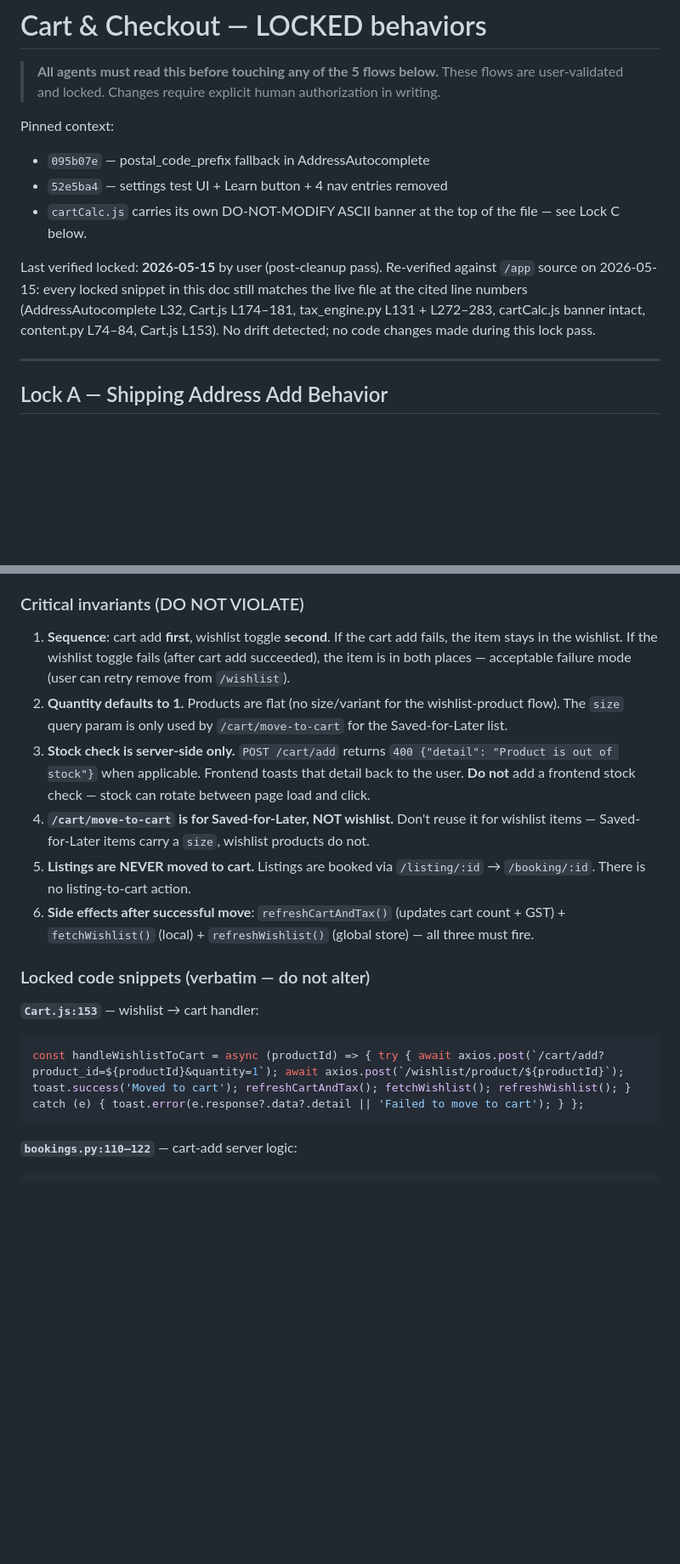
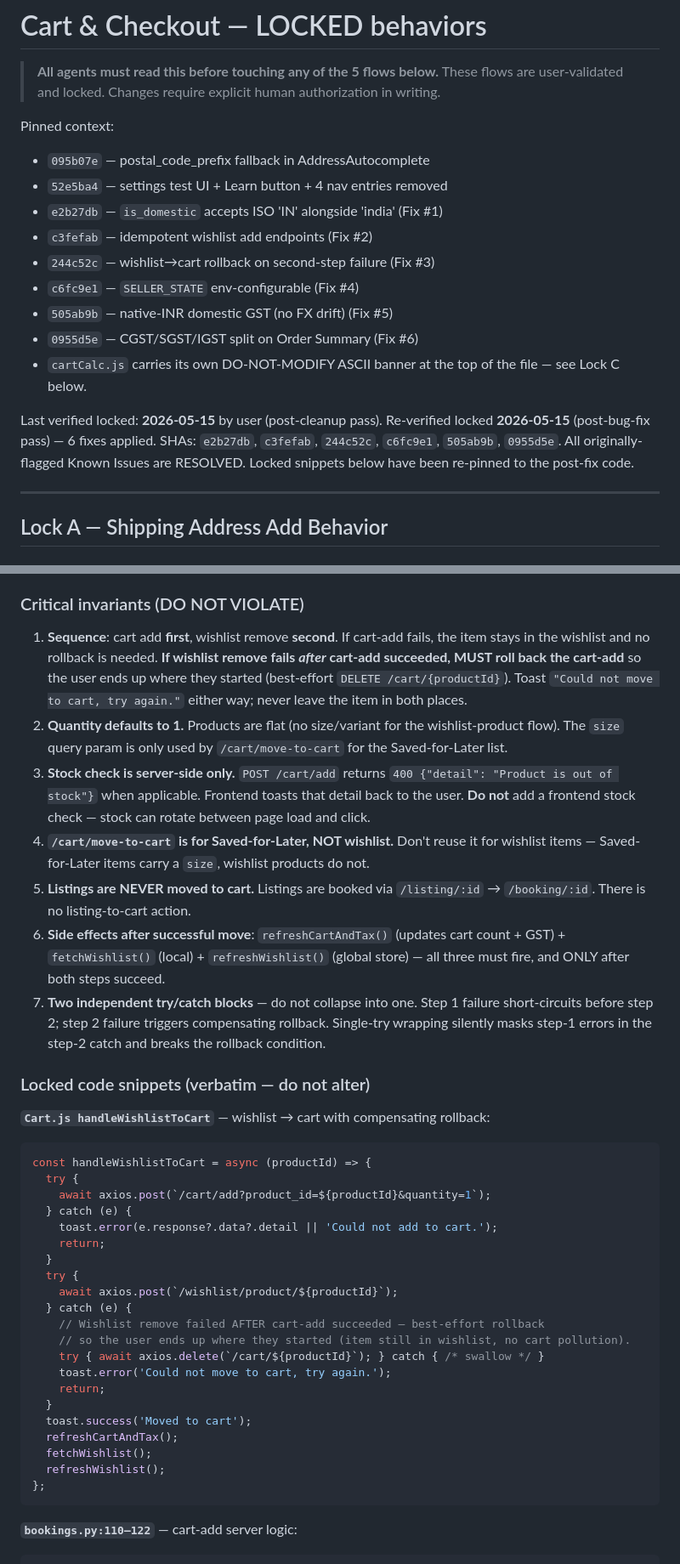
Before and after one commit to shubham-shukla-06/Bottom-Time-Web-and-Mobile, a Markdown page: memory/CART_CHECKOUT_LOCKED.md, 2 parts joined by grey strips. Shown at 85% size. GitHub-like rendering; blank space fills up the shorter version.

Commit message:
memory: update cart+checkout lock doc to reflect 6-fix pass

````diff
--- a/memory/CART_CHECKOUT_LOCKED.md
+++ b/memory/CART_CHECKOUT_LOCKED.md
@@ -7,10 +7,16 @@
 Pinned context:
 - `095b07e` — postal_code_prefix fallback in AddressAutocomplete
 - `52e5ba4` — settings test UI + Learn button + 4 nav entries removed
+- `e2b27db` — `is_domestic` accepts ISO 'IN' alongside 'india' (Fix #1)
+- `c3fefab` — idempotent wishlist add endpoints (Fix #2)
+- `244c52c` — wishlist→cart rollback on second-step failure (Fix #3)
+- `c6fc9e1` — `SELLER_STATE` env-configurable (Fix #4)
+- `505ab9b` — native-INR domestic GST (no FX drift) (Fix #5)
+- `0955d5e` — CGST/SGST/IGST split on Order Summary (Fix #6)
 - `cartCalc.js` carries its own DO-NOT-MODIFY ASCII banner at the top of the file — see Lock C below.
 
 Last verified locked: **2026-05-15** by user (post-cleanup pass).
-Re-verified against `/app` source on 2026-05-15: every locked snippet in this doc still matches the live file at the cited line numbers (AddressAutocomplete L32, Cart.js L174–181, tax_engine.py L131 + L272–283, cartCalc.js banner intact, content.py L74–84, Cart.js L153). No drift detected; no code changes made during this lock pass.
+Re-verified locked **2026-05-15** (post-bug-fix pass) — 6 fixes applied. SHAs: `e2b27db`, `c3fefab`, `244c52c`, `c6fc9e1`, `505ab9b`, `0955d5e`. All originally-flagged Known Issues are RESOLVED. Locked snippets below have been re-pinned to the post-fix code.
 
 ---
 
@@ -330,18 +363,39 @@ const removeItem = async (listingId) => {
 - `POST /api/cart/move-to-cart?product_id={id}` — distinct flow used for "Saved for later" → cart (NOT wishlist; preserves size)
 
 ### Critical invariants (DO NOT VIOLATE)
-1. **Sequence**: cart add **first**, wishlist toggle **second**. If the cart add fails, the item stays in the wishlist. If the wishlist toggle fails (after cart add succeeded), the item is in both places — acceptable failure mode (user can retry remove from `/wishlist`).
+1. **Sequence**: cart add **first**, wishlist remove **second**. If cart-add fails, the item stays in the wishlist and no rollback is needed. **If wishlist remove fails *after* cart-add succeeded, MUST roll back the cart-add** so the user ends up where they started (best-effort `DELETE /cart/{productId}`). Toast `"Could not move to cart, try again."` either way; never leave the item in both places.
 2. **Quantity defaults to 1.** Products are flat (no size/variant for the wishlist-product flow). The `size` query param is only used by `/cart/move-to-cart` for the Saved-for-Later list.
 3. **Stock check is server-side only.** `POST /cart/add` returns `400 {"detail": "Product is out of stock"}` when applicable. Frontend toasts that detail back to the user. **Do not** add a frontend stock check — stock can rotate between page load and click.
 4. **`/cart/move-to-cart` is for Saved-for-Later, NOT wishlist.** Don't reuse it for wishlist items — Saved-for-Later items carry a `size`, wishlist products do not.
 5. **Listings are NEVER moved to cart.** Listings are booked via `/listing/:id` → `/booking/:id`. There is no listing-to-cart action.
-6. **Side effects after successful move**: `refreshCartAndTax()` (updates cart count + GST) + `fetchWishlist()` (local) + `refreshWishlist()` (global store) — all three must fire.
+6. **Side effects after successful move**: `refreshCartAndTax()` (updates cart count + GST) + `fetchWishlist()` (local) + `refreshWishlist()` (global store) — all three must fire, and ONLY after both steps succeed.
+7. **Two independent try/catch blocks** — do not collapse into one. Step 1 failure short-circuits before step 2; step 2 failure triggers compensating rollback. Single-try wrapping silently masks step-1 errors in the step-2 catch and breaks the rollback condition.
 
 ### Locked code snippets (verbatim — do not alter)
 
-**`Cart.js:153`** — wishlist → cart handler:
+**`Cart.js handleWishlistToCart`** — wishlist → cart with compensating rollback:
 ```js
-const handleWishlistToCart = async (productId) => { try { await axios.post(`/cart/add?product_id=${productId}&quantity=1`); await axios.post(`/wishlist/product/${productId}`); toast.success('Moved to cart'); refreshCartAndTax(); fetchWishlist(); refreshWishlist(); } catch (e) { toast.error(e.response?.data?.detail || 'Failed to move to cart'); } };
+const handleWishlistToCart = async (productId) => {
+  try {
+    await axios.post(`/cart/add?product_id=${productId}&quantity=1`);
+  } catch (e) {
+    toast.error(e.response?.data?.detail || 'Could not add to cart.');
+    return;
+  }
+  try {
+    await axios.post(`/wishlist/product/${productId}`);
+  } catch (e) {
+    // Wishlist remove failed AFTER cart-add succeeded — best-effort rollback
+    // so the user ends up where they started (item still in wishlist, no cart pollution).
+    try { await axios.delete(`/cart/${productId}`); } catch { /* swallow */ }
+    toast.error('Could not move to cart, try again.');
+    return;
+  }
+  toast.success('Moved to cart');
+  refreshCartAndTax();
+  fetchWishlist();
+  refreshWishlist();
+};
 ```
 
 **`bookings.py:110–122`** — cart-add server logic:
````
Also changed, not shown: other parts of memory/CART_CHECKOUT_LOCKED.md (+48 -30 lines).
